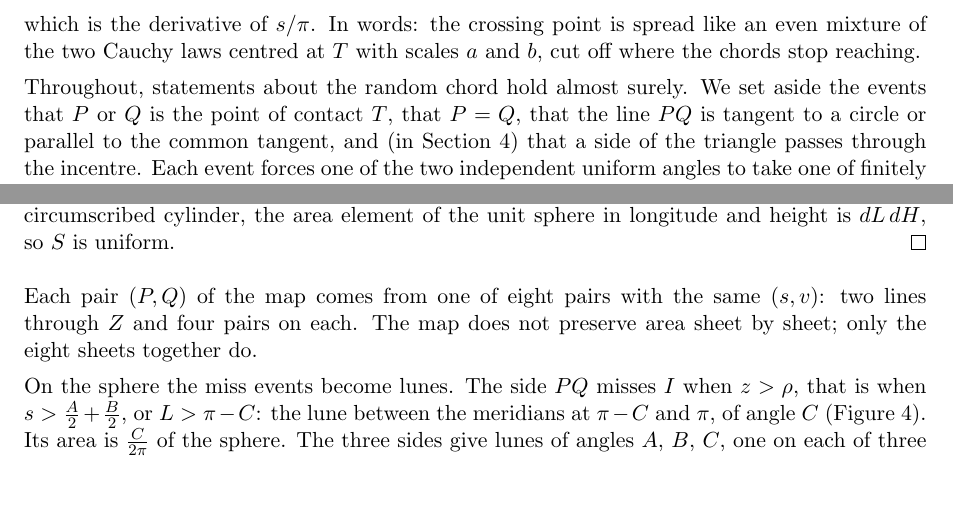
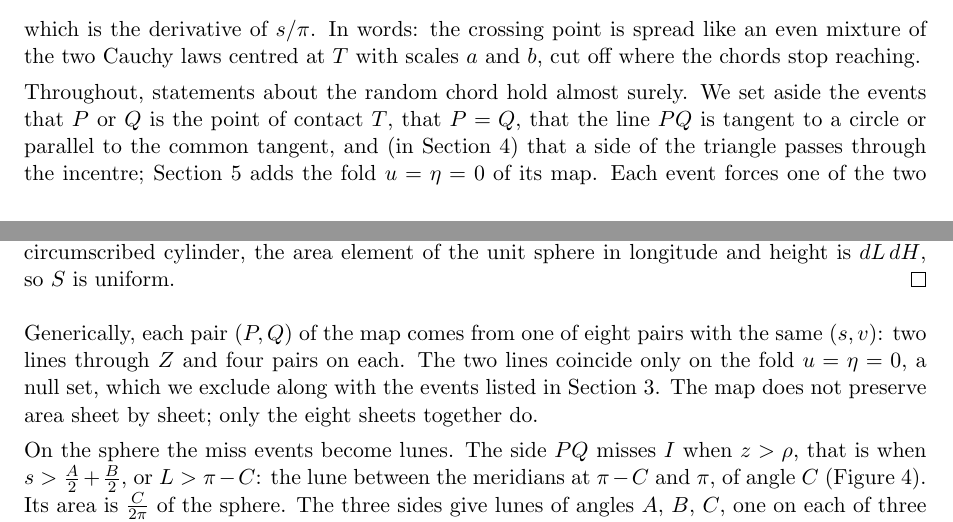
Before and after one commit to jvvk/mathematics, a LaTeX paper (tangent-circles-incentre/paper/note.tex): two parts of pages 3 and 5 of 7, joined at a grey line, cut so that both start at the same text, the shorter picture padded with empty space. Compiled offline with pdfLaTeX.

Commit message:
tangent-circles-incentre v2: fix-check items (tangency conditions everywhere, fold null set, centroid guard only for equal radii, snapshot lists the new harness, Lean mutation logs, index row)

```diff
--- a/tangent-circles-incentre/paper/note.tex
+++ b/tangent-circles-incentre/paper/note.tex
@@ -223,7 +223,7 @@ reaching.
 Throughout, statements about the random chord hold almost surely. We set aside the events that
 $P$ or $Q$ is the point of contact $T$, that $P=Q$, that the line $PQ$ is tangent to a circle or
 parallel to the common tangent, and (in Section~\ref{sec:proofmain}) that a side of the triangle passes
-through the incentre. Each event forces one of the two independent uniform angles to take one of
+through the incentre; Section~\ref{sec:sphere} adds the fold $u=\eta=0$ of its map. Each event forces one of the two independent uniform angles to take one of
 finitely many values given the other, so each has probability $0$.
 
 \begin{proof}[Proof of Theorem~\ref{thm:angle}]
@@ -339,8 +339,9 @@ $(-\pi,\pi)\times(-1,1)$. By Archimedes' theorem on the sphere and its circumscr
 area element of the unit sphere in longitude and height is $dL\,dH$, so $S$ is uniform.
 \end{proof}
 
-Each pair $(P,Q)$ of the map comes from one of eight pairs with the same $(s,v)$: two lines through
-$Z$ and four pairs on each. The map does not preserve area sheet by sheet; only the eight sheets
+Generically, each pair $(P,Q)$ of the map comes from one of eight pairs with the same $(s,v)$: two lines through
+$Z$ and four pairs on each. The two lines coincide only on the fold $u=\eta=0$, a null set, which we exclude
+along with the events listed in Section~3. The map does not preserve area sheet by sheet; only the eight sheets
 together do.
 
 \begin{figure}[ht]
```
Also changed, not shown: README.md, tangent-circles-incentre/README.md, tangent-circles-incentre/paper/note.pdf, tangent-circles-incentre/paper/note.tex (4 more changed lines), 25 other files.
